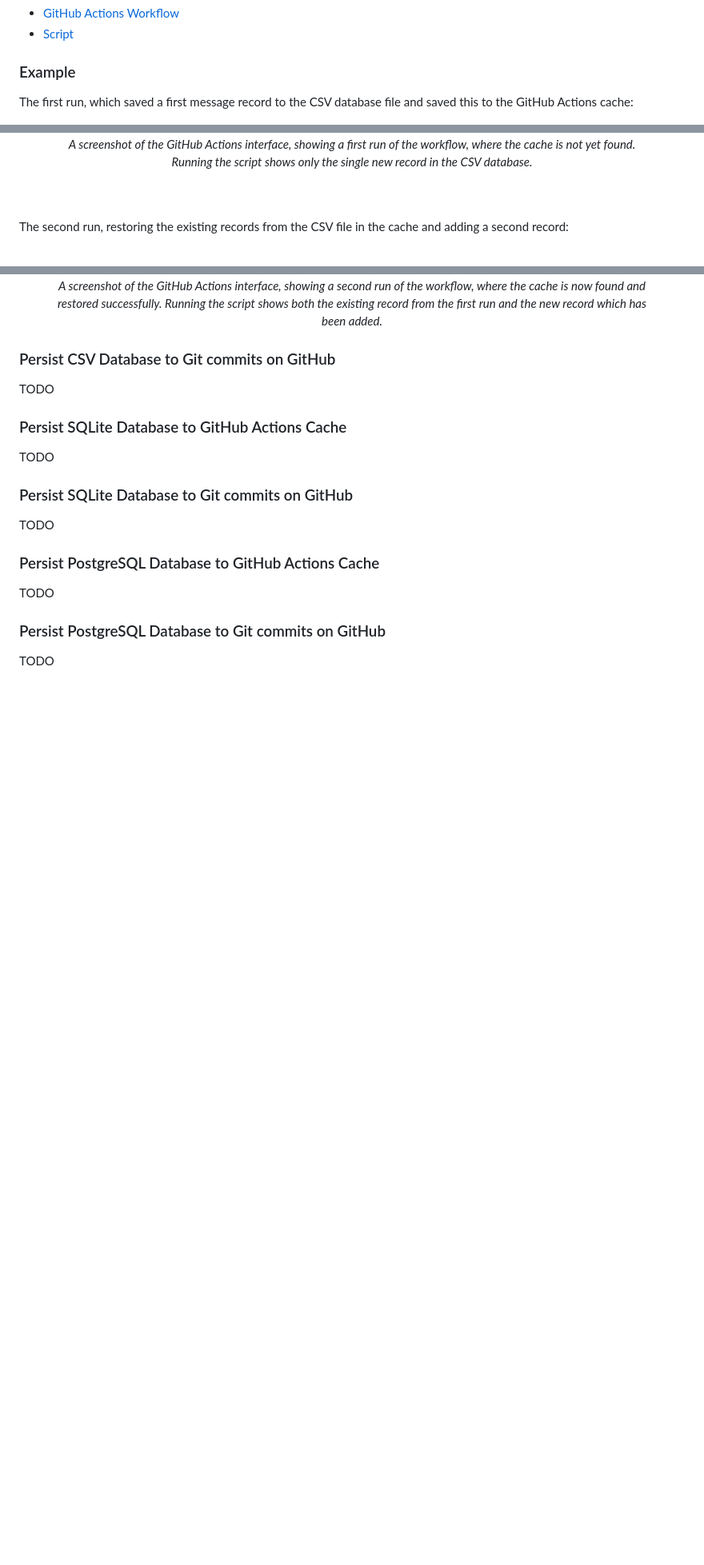
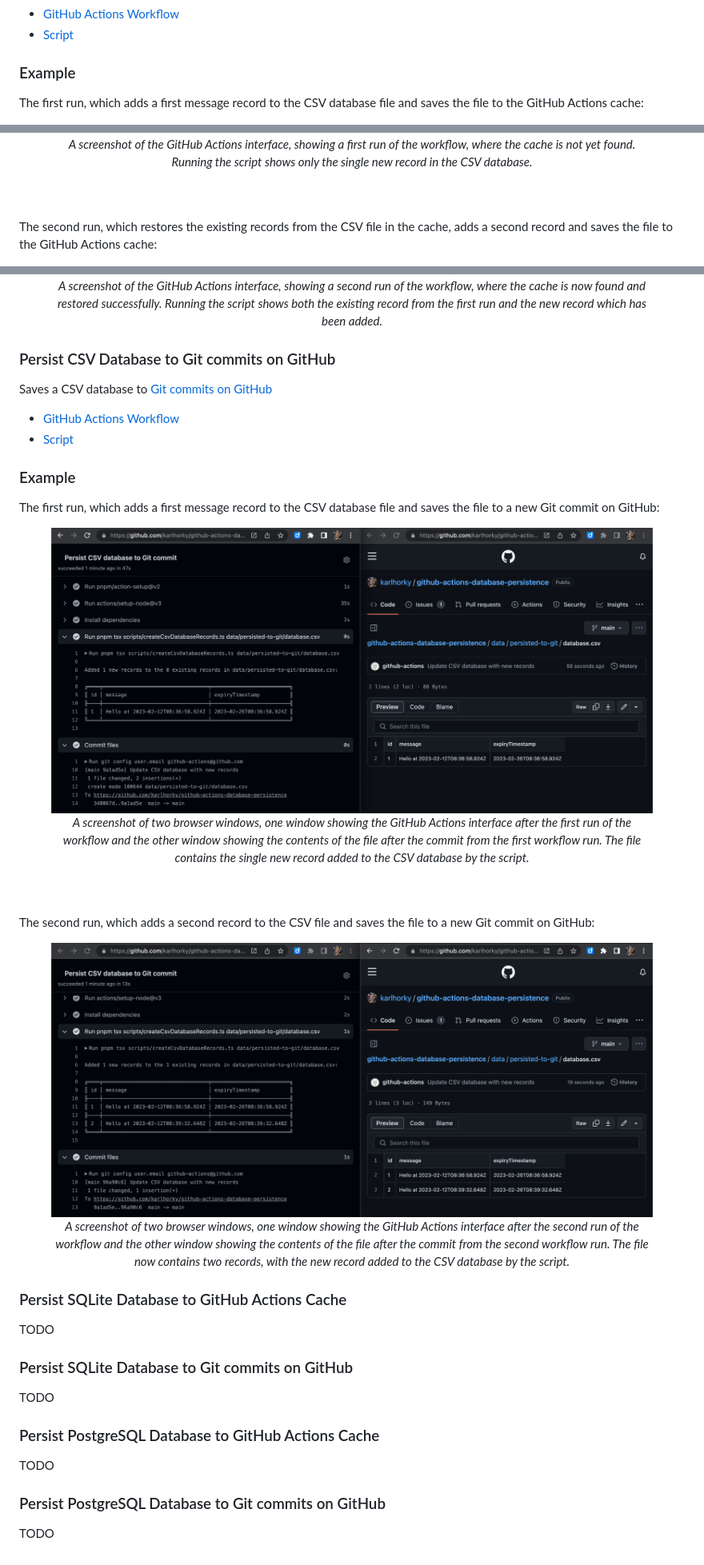
Before and after one commit to karlhorky/github-actions-database-persistence, a Markdown page: readme.md, 3 parts joined by grey strips. Shown at 80% size. Rendered like a GitHub page; pictures changed too: persist-csv-database-to-git-run-1.png (added), persist-csv-database-to-git-run-2.png (added); blank space fills up the shorter version.

Commit message:
Add documentation for CSV commit persistence

```diff
--- a/readme.md
+++ b/readme.md
@@ -35,7 +35,7 @@ Saves a CSV database to [GitHub Actions Cache](#persistence-to-github-actions-ca
 
 ### Example
 
-The first run, which saved a first message record to the CSV database file and saved this to the GitHub Actions cache:
+The first run, which adds a first message record to the CSV database file and saves the file to the GitHub Actions cache:
 
 <figure>
   <img src="persist-csv-database-to-cache-run-1.png" alt="" />
@@ -45,7 +45,7 @@ The first run, which saved a first message record to the CSV database file and s
 <br />
 <br />
 
-The second run, restoring the existing records from the CSV file in the cache and adding a second record:
+The second run, which restores the existing records from the CSV file in the cache, adds a second record and saves the file to the GitHub Actions cache:
 
 <figure>
   <img src="persist-csv-database-to-cache-run-2.png" alt="" />
@@ -54,7 +54,29 @@ The second run, restoring the existing records from the CSV file in the cache an
 
 ### Persist CSV Database to Git commits on GitHub
 
-TODO
+Saves a CSV database to [Git commits on GitHub](#persistence-to-git-commits-on-github)
+
+- [GitHub Actions Workflow](https://github.com/karlhorky/github-actions-database-persistence/blob/main/.github/workflows/persist-csv-database-to-git.yml)
+- [Script](https://github.com/karlhorky/github-actions-database-persistence/blob/main/scripts/createCsvDatabaseRecords.ts)
+
+### Example
+
+The first run, which adds a first message record to the CSV database file and saves the file to a new Git commit on GitHub:
+
+<figure>
+  <img src="persist-csv-database-to-git-run-1.png" alt="" />
+  <figcaption><p align="center"><em>A screenshot of two browser windows, one window showing the GitHub Actions interface after the first run of the workflow and the other window showing the contents of the file after the commit from the first workflow run. The file contains the single new record added to the CSV database by the script.</em></p></figcaption>
+</figure>
+
+<br />
+<br />
+
+The second run, which adds a second record to the CSV file and saves the file to a new Git commit on GitHub:
+
+<figure>
+  <img src="persist-csv-database-to-git-run-2.png" alt="" />
+  <figcaption><p align="center"><em>A screenshot of two browser windows, one window showing the GitHub Actions interface after the second run of the workflow and the other window showing the contents of the file after the commit from the second workflow run. The file now contains two records, with the new record added to the CSV database by the script.</em></p></figcaption>
+</figure>
 
 ### Persist SQLite Database to GitHub Actions Cache
 
```
